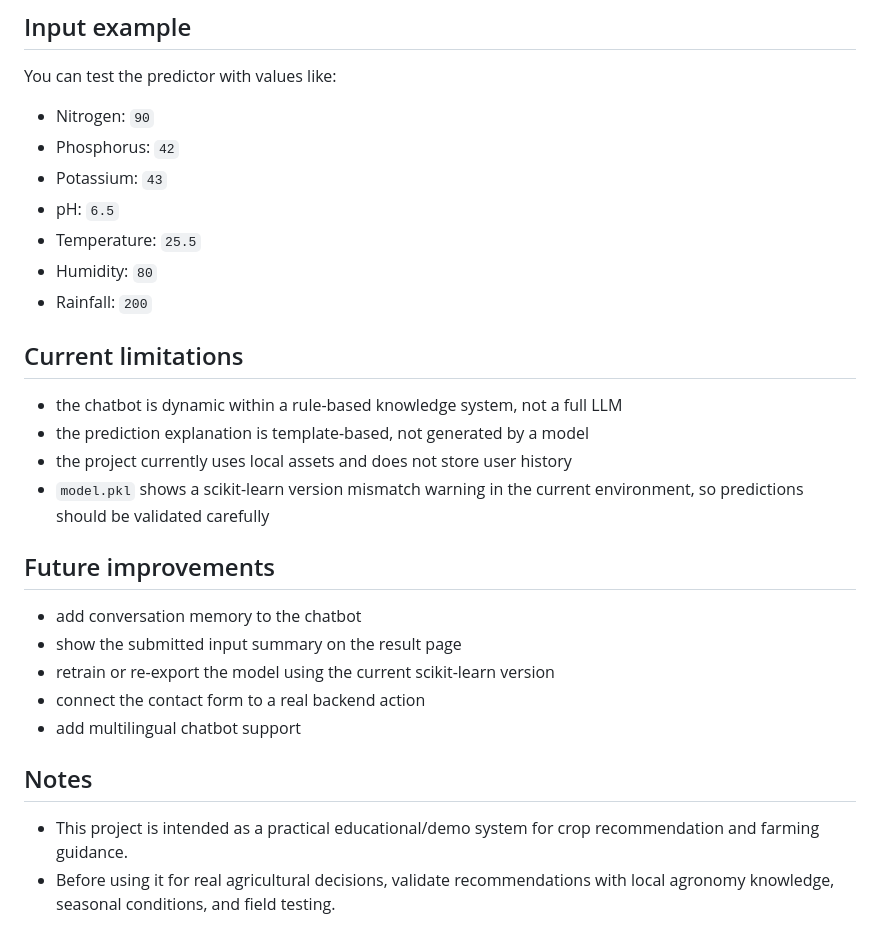
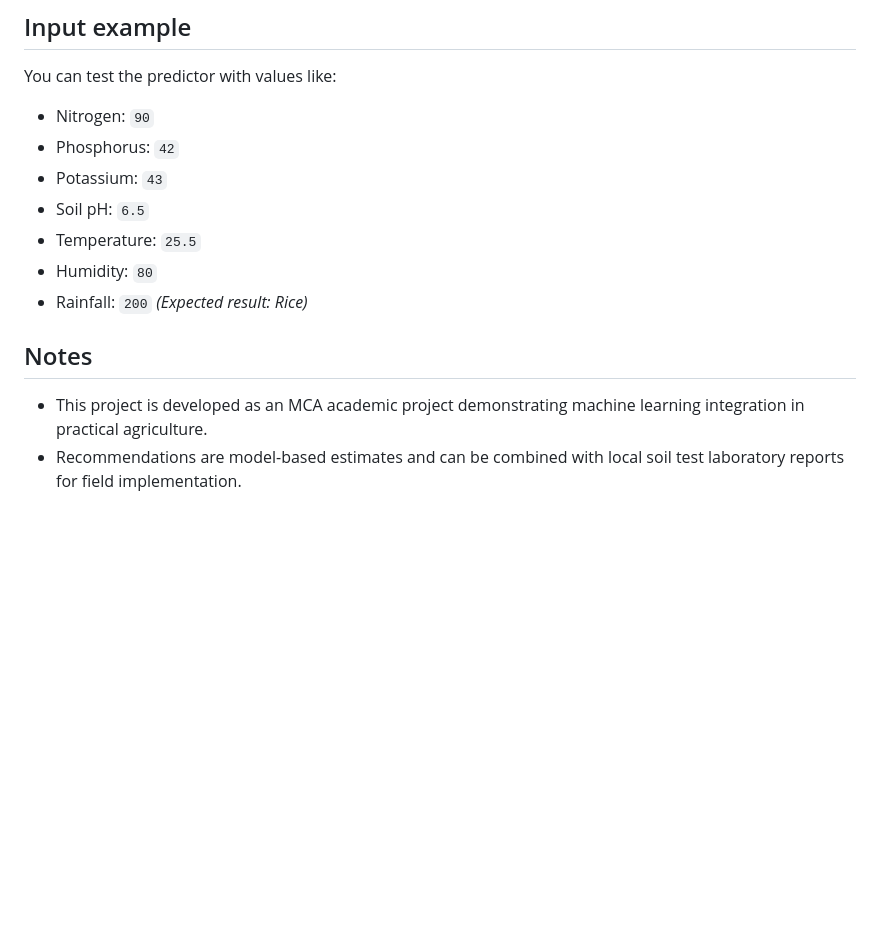
Before and after one commit to Omrasal7/Crop_Recommendation-System, a Markdown page: README.md, the part around one of its changes. Rendered like a GitHub page; blank space fills up the shorter version.

```diff
--- a/README.md
+++ b/README.md
@@ -105,27 +113,13 @@ You can test the predictor with values like:
 - Nitrogen: `90`
 - Phosphorus: `42`
 - Potassium: `43`
-- pH: `6.5`
+- Soil pH: `6.5`
 - Temperature: `25.5`
 - Humidity: `80`
 - Rainfall: `200`
-
-## Current limitations
-
-- the chatbot is dynamic within a rule-based knowledge system, not a full LLM
-- the prediction explanation is template-based, not generated by a model
-- the project currently uses local assets and does not store user history
-- `model.pkl` shows a scikit-learn version mismatch warning in the current environment, so predictions should be validated carefully
-
-## Future improvements
-
-- add conversation memory to the chatbot
-- show the submitted input summary on the result page
-- retrain or re-export the model using the current scikit-learn version
-- connect the contact form to a real backend action
-- add multilingual chatbot support
+*(Expected result: Rice)*
 
 ## Notes
 
-- This project is intended as a practical educational/demo system for crop recommendation and farming guidance.
-- Before using it for real agricultural decisions, validate recommendations with local agronomy knowledge, seasonal conditions, and field testing.
+- This project is developed as an MCA academic project demonstrating machine learning integration in practical agriculture.
+- Recommendations are model-based estimates and can be combined with local soil test laboratory reports for field implementation.
```
Also changed, not shown: other parts of README.md (+60 -52 lines).
